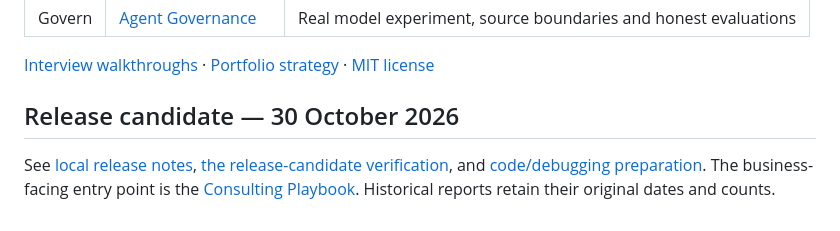
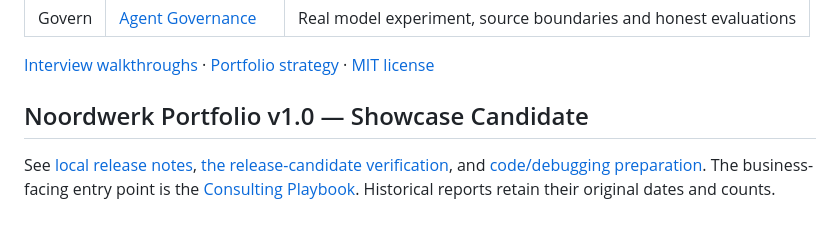
Before and after one commit to phlppgdfry/enterprise-ai-automation-hub, a Markdown page: README.md, the part around one of its changes. Rendered like a GitHub page.

```diff
--- a/README.md
+++ b/README.md
@@ -121,7 +123,7 @@ unqualified rollout. See [security](SECURITY.md) and the [operational runbook](d
 [Interview walkthroughs](docs/interview-guide.md) · [Portfolio strategy](docs/portfolio-strategy.md)
 · [MIT license](LICENSE)
 
-## Release candidate — 30 October 2026
+## Noordwerk Portfolio v1.0 — Showcase Candidate
 
 See [local release notes](RELEASE_NOTES.md), [the release-candidate verification](RELEASE_VERIFICATION.md), and [code/debugging preparation](docs/code-and-practice.md).
 The business-facing entry point is the [Consulting Playbook](https://github.com/phlppgdfry/ai-transformation-consulting-playbook/tree/portfolio/noordwerk-showcase). Historical reports retain their original dates and counts.
```
Also changed, not shown: other parts of README.md (+2 -0 lines), docs/power-platform-build-guide.md (+1 -1 lines).
